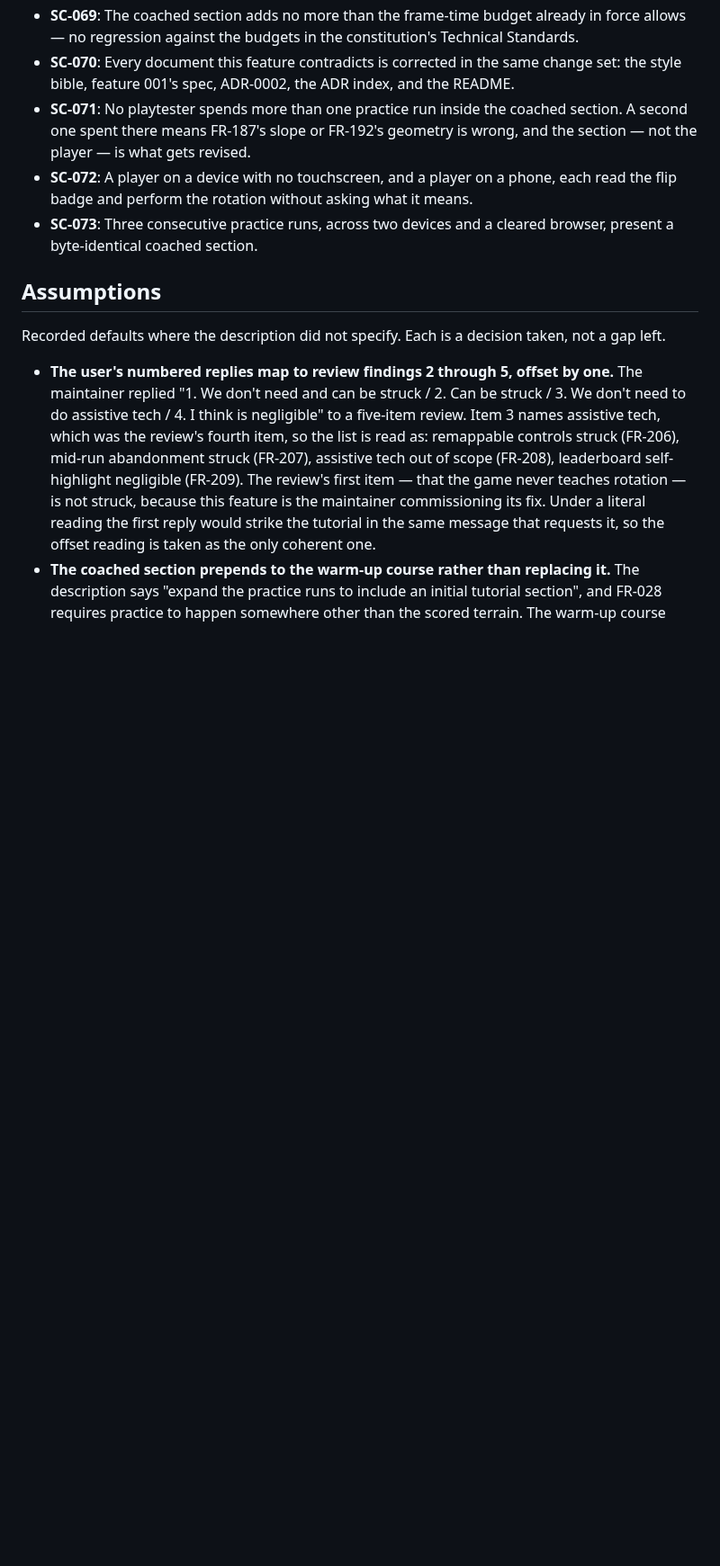
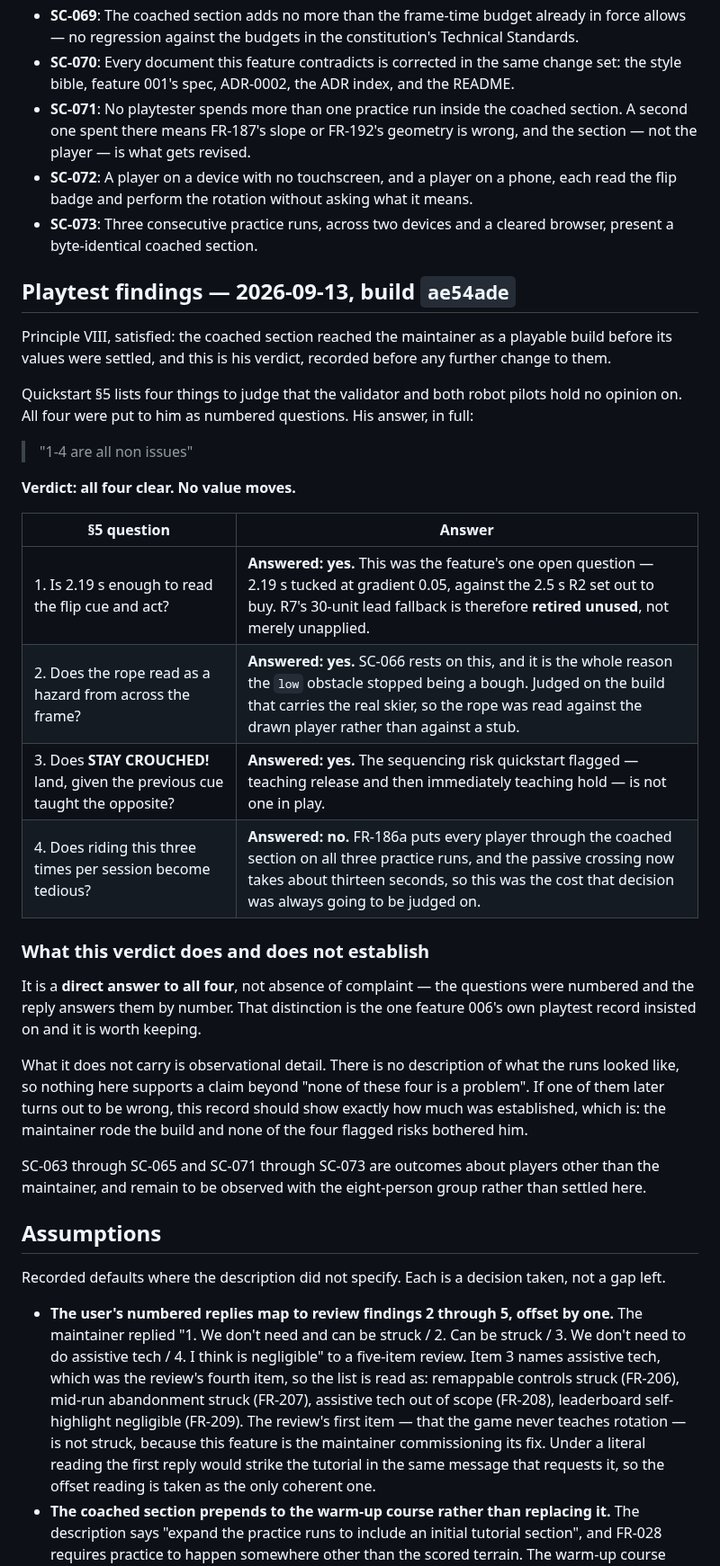
Before and after one commit to tucktuck22/ski-game, a Markdown page: specs/005-tutorial-and-boundary-rope/spec.md, the part around the change. Shown at 90% size. GitHub-like rendering; blank space fills up the shorter version.

Commit message:
docs: the play pass says 2.19 s is enough, so the lead is retired unused
Principle VIII is satisfied and feature 005 is complete: 48 of 48.

Quickstart lists four things to judge that the validator and both robot pilots
hold no opinion on. All four were put to the maintainer as numbered questions
against build ae54ade, and his answer in full was "1-4 are all non issues".

Recorded as a direct answer rather than as absence of complaint, because the
questions were numbered and the reply answers them by number - which is the
distinction feature 006's own playtest record insisted on and is worth keeping.
What it does not carry is observational detail, and the record says so: nothing
in it supports a claim beyond "none of these four is a problem". If one of them
later proves wrong, the next reader should be able to see exactly how much was
established.

The consequence that matters is R7's. 2.19 s tucked at gradient 0.05 against
R2's 2.5 s target was this feature's one open question - close to the target and
under it, and the kind of gap no measurement closes. It is closed by play, so
the 30-unit lead fallback is RETIRED UNUSED rather than held in reserve. The
feature ships with no lead machinery at all, which is what R7 option C was
chosen to make possible, and building the simple thing first is the reason it
never had to be built. R7's uncertainty paragraph stays as the record of what
was unknown and why.

Three success criteria are deliberately NOT claimed by this. SC-063 to SC-065
and SC-071 to SC-073 are outcomes about players other than the maintainer - a
first-timer completing the four beats, stating afterwards what each object
wanted, and not spending a second practice run inside the teaching section. They
want the eight-person group, not one rider, and they are marked as still to be
observed rather than quietly counted as met.

Co-Authored-By: Claude Opus 5 <noreply@anthropic.com>
Claude-Session: https://claude.ai/code/session_01TPqLkRf4UTjeAMipiRvCxJ

```diff
--- a/specs/005-tutorial-and-boundary-rope/spec.md
+++ b/specs/005-tutorial-and-boundary-rope/spec.md
@@ -443,6 +443,43 @@ as a requirement so the work is traceable per Principle I.
 - **SC-073**: Three consecutive practice runs, across two devices and a cleared
   browser, present a byte-identical coached section.
 
+## Playtest findings — 2026-09-13, build `ae54ade`
+
+Principle VIII, satisfied: the coached section reached the maintainer as a playable
+build before its values were settled, and this is his verdict, recorded before any
+further change to them.
+
+Quickstart §5 lists four things to judge that the validator and both robot pilots
+hold no opinion on. All four were put to him as numbered questions. His answer, in
+full:
+
+> "1-4 are all non issues"
+
+**Verdict: all four clear. No value moves.**
+
+| §5 question                                                                  | Answer                                                                                                                                                                                                                                   |
+| ---------------------------------------------------------------------------- | ---------------------------------------------------------------------------------------------------------------------------------------------------------------------------------------------------------------------------------------- |
+| 1. Is 2.19 s enough to read the flip cue and act?                            | **Answered: yes.** This was the feature's one open question — 2.19 s tucked at gradient 0.05, against the 2.5 s R2 set out to buy. R7's 30-unit lead fallback is therefore **retired unused**, not merely unapplied.                     |
+| 2. Does the rope read as a hazard from across the frame?                     | **Answered: yes.** SC-066 rests on this, and it is the whole reason the `low` obstacle stopped being a bough. Judged on the build that carries the real skier, so the rope was read against the drawn player rather than against a stub. |
+| 3. Does **STAY CROUCHED!** land, given the previous cue taught the opposite? | **Answered: yes.** The sequencing risk quickstart flagged — teaching release and then immediately teaching hold — is not one in play.                                                                                                    |
+| 4. Does riding this three times per session become tedious?                  | **Answered: no.** FR-186a puts every player through the coached section on all three practice runs, and the passive crossing now takes about thirteen seconds, so this was the cost that decision was always going to be judged on.      |
+
+### What this verdict does and does not establish
+
+It is a **direct answer to all four**, not absence of complaint — the questions were
+numbered and the reply answers them by number. That distinction is the one feature
+006's own playtest record insisted on and it is worth keeping.
+
+What it does not carry is observational detail. There is no description of what the
+runs looked like, so nothing here supports a claim beyond "none of these four is a
+problem". If one of them later turns out to be wrong, this record should show exactly
+how much was established, which is: the maintainer rode the build and none of the
+four flagged risks bothered him.
+
+SC-063 through SC-065 and SC-071 through SC-073 are outcomes about players other than
+the maintainer, and remain to be observed with the eight-person group rather than
+settled here.
+
 ## Assumptions
 
 Recorded defaults where the description did not specify. Each is a decision taken,
```
Also changed, not shown: specs/005-tutorial-and-boundary-rope/research.md (+8 -0 lines), specs/005-tutorial-and-boundary-rope/tasks.md (+3 -3 lines).
